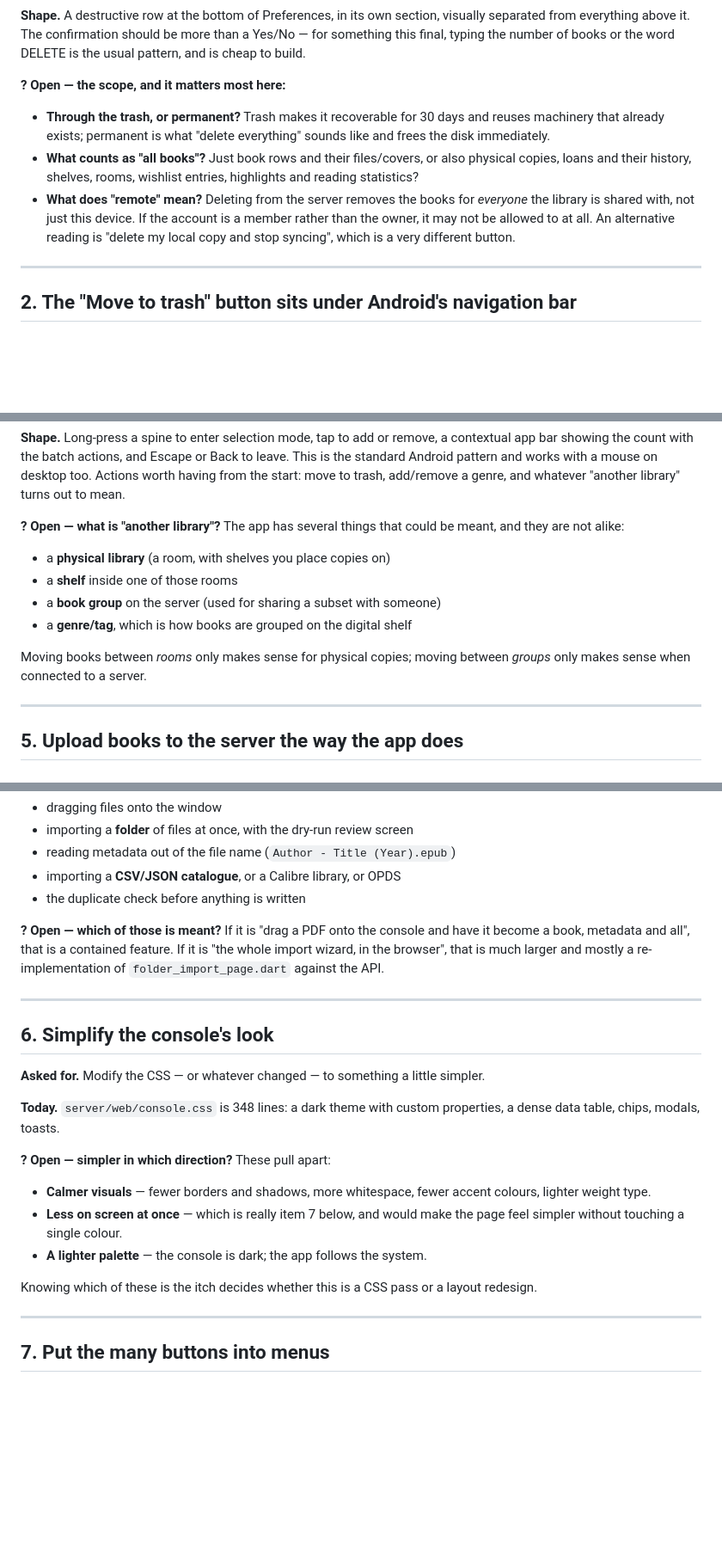
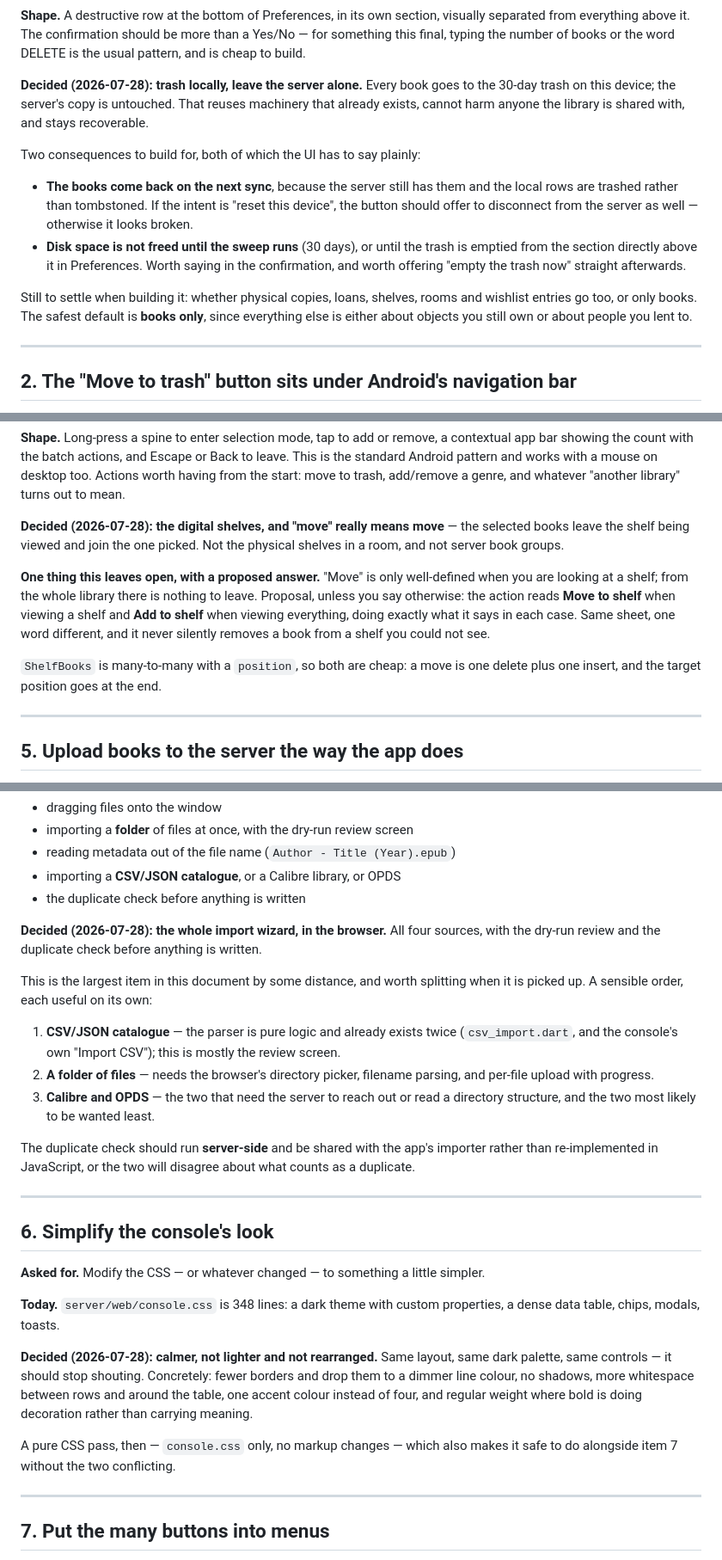
Before and after one commit to AndreiVladescu/Vellum, a Markdown page: docs/NEXT_FEATURES.md, 3 parts joined by grey strips. Shown at 86% size. GitHub-like rendering; blank space fills up the shorter version.

Commit message:
docs: record the answers on scope for next-features 1, 4, 5 and 6

```diff
--- a/docs/NEXT_FEATURES.md
+++ b/docs/NEXT_FEATURES.md
@@ -24,19 +24,26 @@ visually separated from everything above it. The confirmation should be more
 than a Yes/No — for something this final, typing the number of books or the word
 DELETE is the usual pattern, and is cheap to build.
 
-**? Open — the scope, and it matters most here:**
+**Decided (2026-07-28): trash locally, leave the server alone.** Every book
+goes to the 30-day trash on this device; the server's copy is untouched. That
+reuses machinery that already exists, cannot harm anyone the library is shared
+with, and stays recoverable.
 
-- **Through the trash, or permanent?** Trash makes it recoverable for 30 days
-  and reuses machinery that already exists; permanent is what "delete
-  everything" sounds like and frees the disk immediately.
-- **What counts as "all books"?** Just book rows and their files/covers, or also
-  physical copies, loans and their history, shelves, rooms, wishlist entries,
-  highlights and reading statistics?
-- **What does "remote" mean?** Deleting from the server removes the books for
-  *everyone* the library is shared with, not just this device. If the account is
-  a member rather than the owner, it may not be allowed to at all. An
-  alternative reading is "delete my local copy and stop syncing", which is a
-  very different button.
+Two consequences to build for, both of which the UI has to say plainly:
+
+- **The books come back on the next sync**, because the server still has them
+  and the local rows are trashed rather than tombstoned. If the intent is
+  "reset this device", the button should offer to disconnect from the server as
+  well — otherwise it looks broken.
+- **Disk space is not freed until the sweep runs** (30 days), or until the
+  trash is emptied from the section directly above it in Preferences. Worth
+  saying in the confirmation, and worth offering "empty the trash now" straight
+  afterwards.
+
+Still to settle when building it: whether physical copies, loans, shelves,
+rooms and wishlist entries go too, or only books. The safest default is
+**books only**, since everything else is either about objects you still own or
+about people you lent to.
 
 ---
 
@@ -98,16 +105,19 @@ Back to leave. This is the standard Android pattern and works with a mouse on
 desktop too. Actions worth having from the start: move to trash, add/remove a
 genre, and whatever "another library" turns out to mean.
 
-**? Open — what is "another library"?** The app has several things that could be
-meant, and they are not alike:
+**Decided (2026-07-28): the digital shelves, and "move" really means move** —
+the selected books leave the shelf being viewed and join the one picked. Not
+the physical shelves in a room, and not server book groups.
 
-- a **physical library** (a room, with shelves you place copies on)
-- a **shelf** inside one of those rooms
-- a **book group** on the server (used for sharing a subset with someone)
-- a **genre/tag**, which is how books are grouped on the digital shelf
+**One thing this leaves open, with a proposed answer.** "Move" is only
+well-defined when you are looking at a shelf; from the whole library there is
+nothing to leave. Proposal, unless you say otherwise: the action reads **Move to
+shelf** when viewing a shelf and **Add to shelf** when viewing everything, doing
+exactly what it says in each case. Same sheet, one word different, and it never
+silently removes a book from a shelf you could not see.
 
-Moving books between *rooms* only makes sense for physical copies; moving
-between *groups* only makes sense when connected to a server.
+`ShelfBooks` is many-to-many with a `position`, so both are cheap: a move is one
+delete plus one insert, and the target position goes at the end.
 
 ---
 
@@ -129,10 +139,24 @@ What the console does *not* have, which the app does:
 - importing a **CSV/JSON catalogue**, or a Calibre library, or OPDS
 - the duplicate check before anything is written
 
-**? Open — which of those is meant?** If it is "drag a PDF onto the console and
-have it become a book, metadata and all", that is a contained feature. If it is
-"the whole import wizard, in the browser", that is much larger and mostly a
-re-implementation of `folder_import_page.dart` against the API.
+**Decided (2026-07-28): the whole import wizard, in the browser.** All four
+sources, with the dry-run review and the duplicate check before anything is
+written.
+
+This is the largest item in this document by some distance, and worth splitting
+when it is picked up. A sensible order, each useful on its own:
+
+1. **CSV/JSON catalogue** — the parser is pure logic and already exists twice
+   (`csv_import.dart`, and the console's own "Import CSV"); this is mostly the
+   review screen.
+2. **A folder of files** — needs the browser's directory picker, filename
+   parsing, and per-file upload with progress.
+3. **Calibre and OPDS** — the two that need the server to reach out or read a
+   directory structure, and the two most likely to be wanted least.
+
+The duplicate check should run **server-side** and be shared with the app's
+importer rather than re-implemented in JavaScript, or the two will disagree
+about what counts as a duplicate.
 
 ---
 
@@ -144,16 +168,14 @@ simpler.
 **Today.** `server/web/console.css` is 348 lines: a dark theme with custom
 properties, a dense data table, chips, modals, toasts.
 
-**? Open — simpler in which direction?** These pull apart:
+**Decided (2026-07-28): calmer, not lighter and not rearranged.** Same layout,
+same dark palette, same controls — it should stop shouting. Concretely: fewer
+borders and drop them to a dimmer line colour, no shadows, more whitespace
+between rows and around the table, one accent colour instead of four, and
+regular weight where bold is doing decoration rather than carrying meaning.
 
-- **Calmer visuals** — fewer borders and shadows, more whitespace, fewer
-  accent colours, lighter weight type.
-- **Less on screen at once** — which is really item 7 below, and would make the
-  page feel simpler without touching a single colour.
-- **A lighter palette** — the console is dark; the app follows the system.
-
-Knowing which of these is the itch decides whether this is a CSS pass or a
-layout redesign.
+A pure CSS pass, then — `console.css` only, no markup changes — which also makes
+it safe to do alongside item 7 without the two conflicting.
 
 ---
 
```
Also changed, not shown: other parts of docs/NEXT_FEATURES.md (+4 -4 lines).
